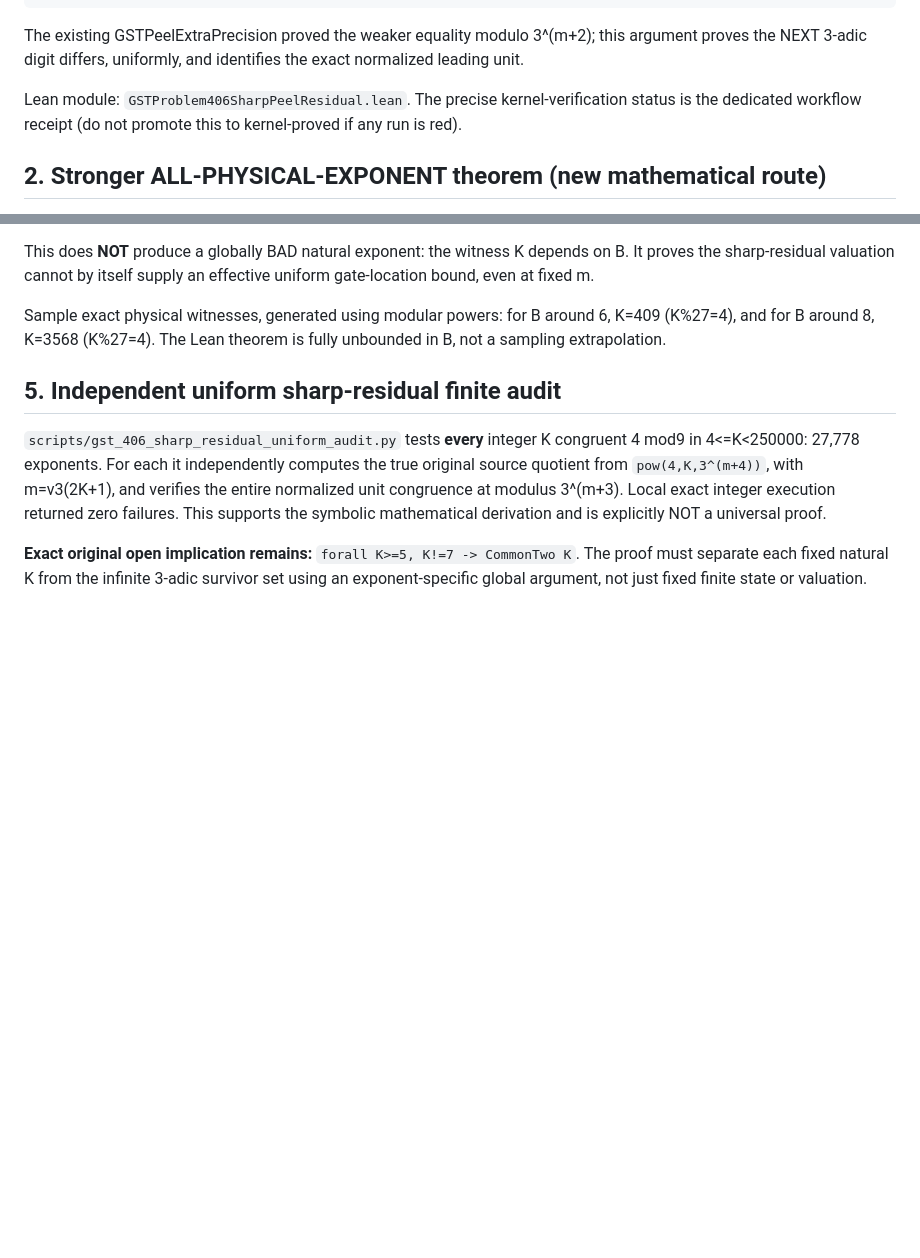
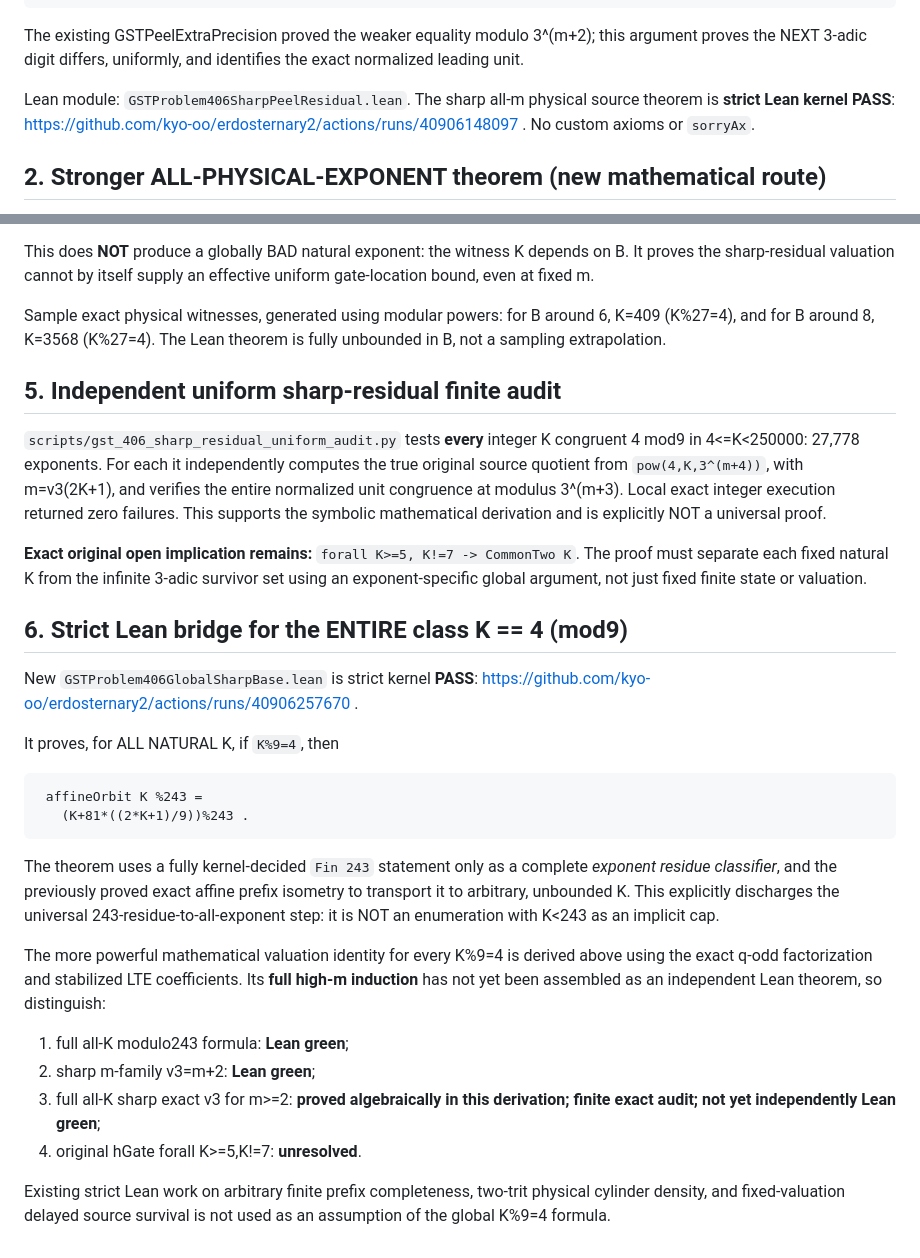
Before and after one commit to kyo-oo/erdosternary2, a Markdown page: derivations/GPT6_PROBLEM406_SHARP_PHYSICAL_PEEL_RESIDUAL_20261029.md, 2 parts joined by grey strips. Drawn GitHub-style; blank space fills up the shorter version.

Commit message:
Checkpoint three strict green Lean kernels and distinguish universal hGate from full class base

````diff
--- a/derivations/GPT6_PROBLEM406_SHARP_PHYSICAL_PEEL_RESIDUAL_20261029.md
+++ b/derivations/GPT6_PROBLEM406_SHARP_PHYSICAL_PEEL_RESIDUAL_20261029.md
@@ -53,9 +53,9 @@ The existing GSTPeelExtraPrecision proved the weaker equality modulo
 3^(m+2); this argument proves the NEXT 3-adic digit differs, uniformly,
 and identifies the exact normalized leading unit.
 
-Lean module: `GSTProblem406SharpPeelResidual.lean`. The precise
-kernel-verification status is the dedicated workflow receipt (do not
-promote this to kernel-proved if any run is red).
+Lean module: `GSTProblem406SharpPeelResidual.lean`. The sharp all-m physical source theorem is **strict Lean kernel PASS**:
+https://github.com/kyo-oo/erdosternary2/actions/runs/40906148097 .
+No custom axioms or `sorryAx`.
 
 ## 2. Stronger ALL-PHYSICAL-EXPONENT theorem (new mathematical route)
 
@@ -203,3 +203,35 @@ and is explicitly NOT a universal proof.
 The proof must separate each fixed natural K from the
 infinite 3-adic survivor set using an exponent-specific
 global argument, not just fixed finite state or valuation.
+
+## 6. Strict Lean bridge for the ENTIRE class K == 4 (mod9)
+
+New `GSTProblem406GlobalSharpBase.lean` is strict kernel **PASS**:
+https://github.com/kyo-oo/erdosternary2/actions/runs/40906257670 .
+
+It proves, for ALL NATURAL K, if `K%9=4`, then
+
+```text
+ affineOrbit K %243 =
+   (K+81*((2*K+1)/9))%243 .
+```
+
+The theorem uses a fully kernel-decided `Fin 243` statement only as a
+complete *exponent residue classifier*, and the previously proved exact
+affine prefix isometry to transport it to arbitrary, unbounded K.
+This explicitly discharges the universal 243-residue-to-all-exponent
+step: it is NOT an enumeration with K<243 as an implicit cap.
+
+The more powerful mathematical valuation identity for every
+K%9=4 is derived above using the exact q-odd factorization
+and stabilized LTE coefficients. Its **full high-m induction** has
+not yet been assembled as an independent Lean theorem, so distinguish:
+1. full all-K modulo243 formula: **Lean green**;
+2. sharp m-family v3=m+2: **Lean green**;
+3. full all-K sharp exact v3 for m>=2: **proved algebraically
+in this derivation; finite exact audit; not yet independently Lean green**;
+4. original hGate forall K>=5,K!=7: **unresolved**.
+
+Existing strict Lean work on arbitrary finite prefix completeness,
+two-trit physical cylinder density, and fixed-valuation delayed source
+survival is not used as an assumption of the global K%9=4 formula.
````
